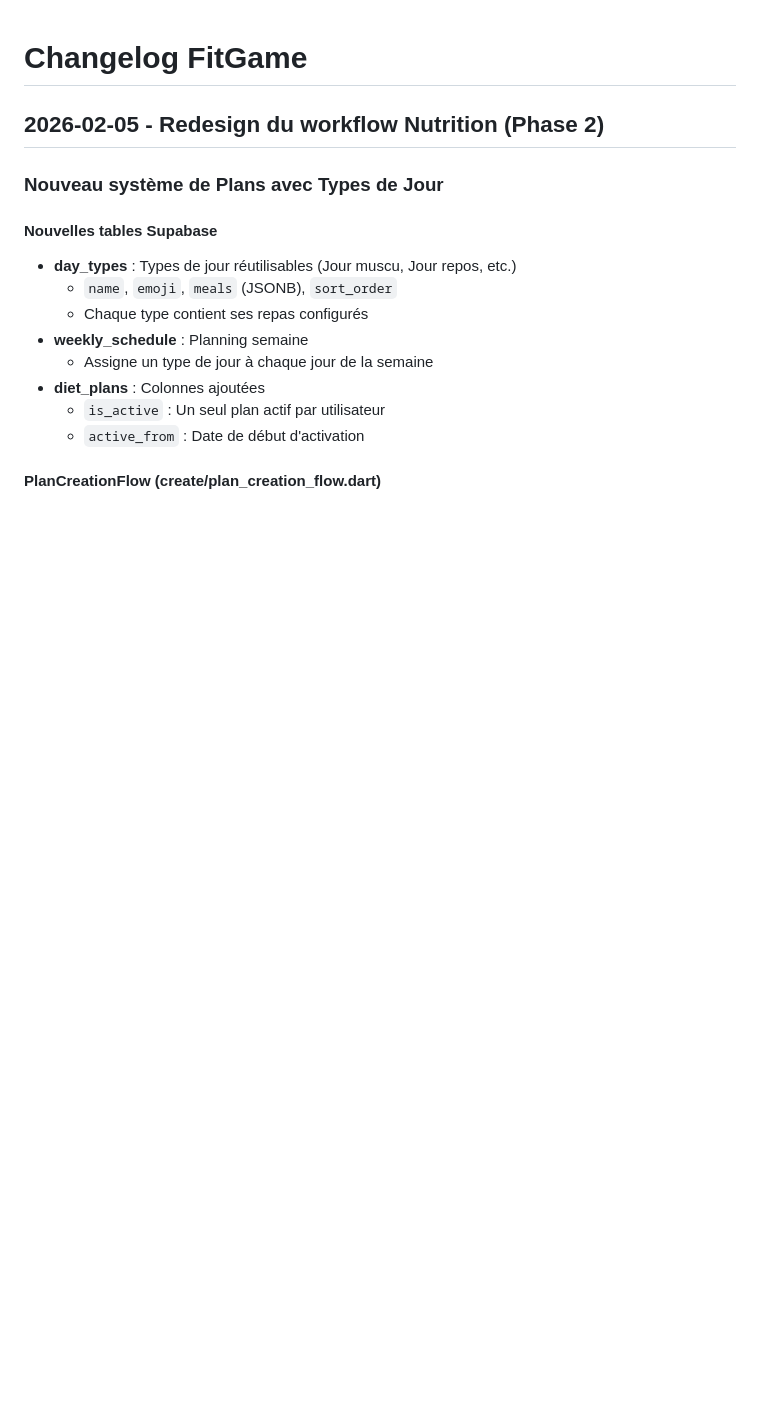
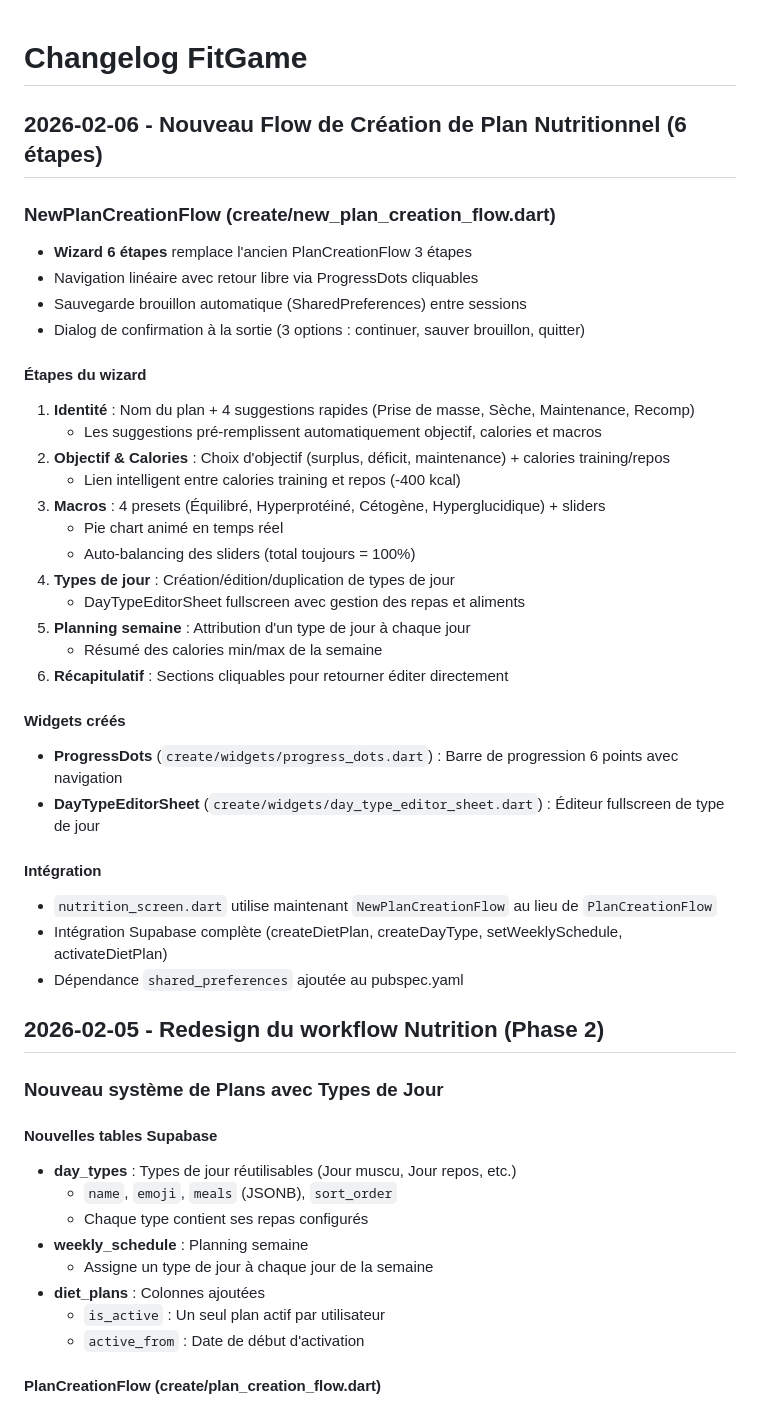
Before and after one commit to Mike-Le-S/FitGame2, a Markdown page: fitgame/docs/CHANGELOG.md, the part around the change. Rendered like a GitHub page; blank space fills up the shorter version.

Commit message:
docs: update CHANGELOG and SCREENS for new nutrition creation flow
Add detailed changelog entry for the 6-step NewPlanCreationFlow.
Update SCREENS.md to reference the new flow and mark the old one as legacy.

Co-Authored-By: Claude Opus 4.6 <noreply@anthropic.com>

```diff
--- a/fitgame/docs/CHANGELOG.md
+++ b/fitgame/docs/CHANGELOG.md
@@ -1,4 +1,35 @@
 # Changelog FitGame
+
+## 2026-02-06 - Nouveau Flow de Création de Plan Nutritionnel (6 étapes)
+
+### NewPlanCreationFlow (create/new_plan_creation_flow.dart)
+- **Wizard 6 étapes** remplace l'ancien PlanCreationFlow 3 étapes
+- Navigation linéaire avec retour libre via ProgressDots cliquables
+- Sauvegarde brouillon automatique (SharedPreferences) entre sessions
+- Dialog de confirmation à la sortie (3 options : continuer, sauver brouillon, quitter)
+
+#### Étapes du wizard
+1. **Identité** : Nom du plan + 4 suggestions rapides (Prise de masse, Sèche, Maintenance, Recomp)
+   - Les suggestions pré-remplissent automatiquement objectif, calories et macros
+2. **Objectif & Calories** : Choix d'objectif (surplus, déficit, maintenance) + calories training/repos
+   - Lien intelligent entre calories training et repos (-400 kcal)
+3. **Macros** : 4 presets (Équilibré, Hyperprotéiné, Cétogène, Hyperglucidique) + sliders
+   - Pie chart animé en temps réel
+   - Auto-balancing des sliders (total toujours = 100%)
+4. **Types de jour** : Création/édition/duplication de types de jour
+   - DayTypeEditorSheet fullscreen avec gestion des repas et aliments
+5. **Planning semaine** : Attribution d'un type de jour à chaque jour
+   - Résumé des calories min/max de la semaine
+6. **Récapitulatif** : Sections cliquables pour retourner éditer directement
+
+#### Widgets créés
+- **ProgressDots** (`create/widgets/progress_dots.dart`) : Barre de progression 6 points avec navigation
+- **DayTypeEditorSheet** (`create/widgets/day_type_editor_sheet.dart`) : Éditeur fullscreen de type de jour
+
+#### Intégration
+- `nutrition_screen.dart` utilise maintenant `NewPlanCreationFlow` au lieu de `PlanCreationFlow`
+- Intégration Supabase complète (createDietPlan, createDayType, setWeeklySchedule, activateDietPlan)
+- Dépendance `shared_preferences` ajoutée au pubspec.yaml
 
 ## 2026-02-05 - Redesign du workflow Nutrition (Phase 2)
 
```
Also changed, not shown: fitgame/docs/SCREENS.md (+2 -1 lines).
